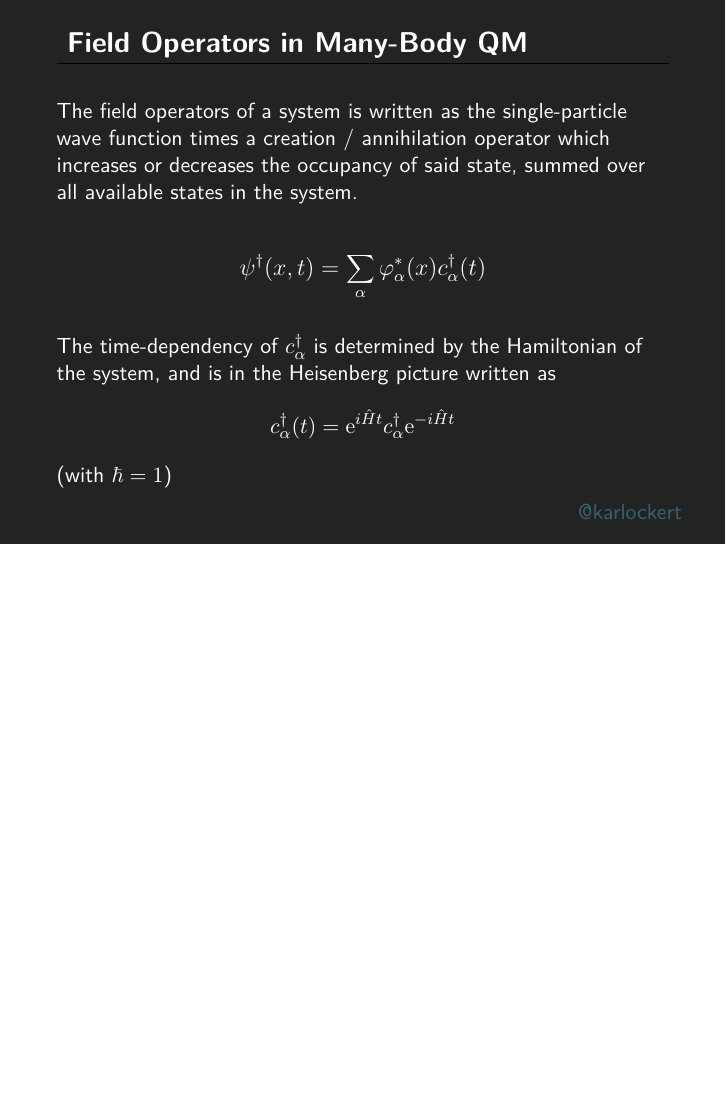
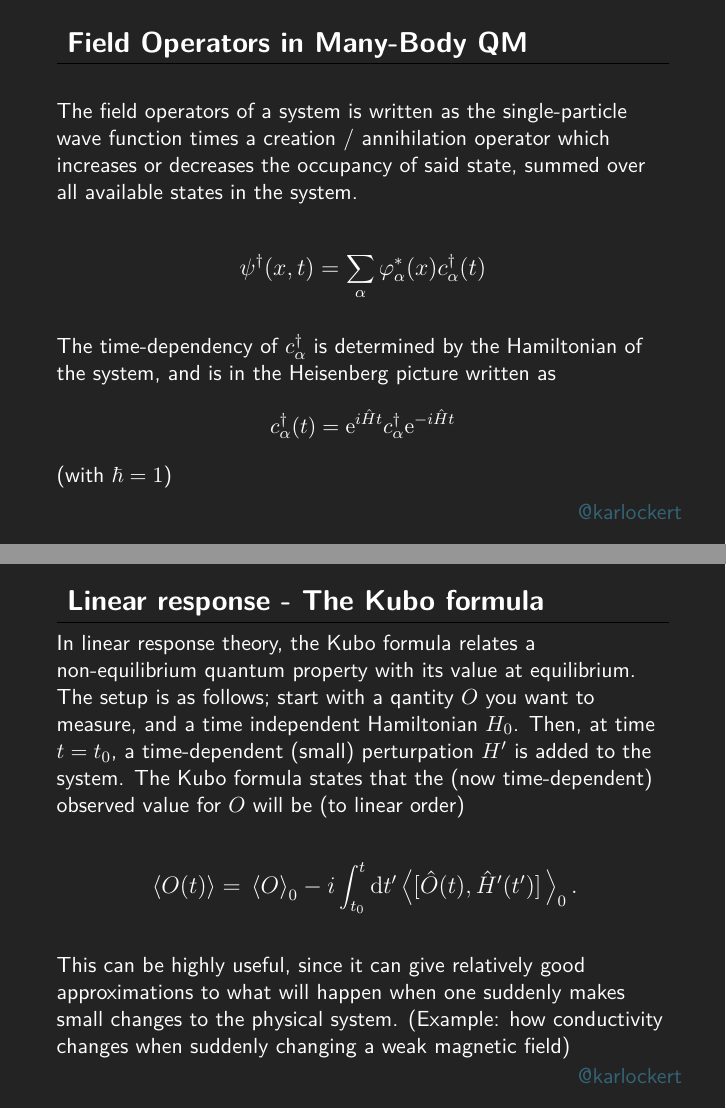
Before and after one commit to kklocker/slides, LaTeX slides (slides.tex, which reads tex/kubo-formula.tex): page 11 of 13 before the commit and pages 11 and 12 of 14 after it, the two joined at a grey line, the shorter picture padded with empty space. Compiled offline with pdfLaTeX.

Commit message:
Add slide on kubo formula

```diff
--- /dev/null
+++ b/tex/kubo-formula.tex
@@ -0,0 +1,33 @@
+%\usebackgroundtemplate{%             declare it
+%	\tikz[overlay,remember picture] \node[opacity=1, at=(current page.center)] {
+%		\includegraphics[height=\paperheight]{img/bakgrunn.png}};}
+
+\begin{frame}[noframenumbering, plain]
+	\begin{block}{\color{white}\textbf{\Large{
+		Linear response - The Kubo formula
+			}}}
+		\vspace{-10pt}\rule{\textwidth}{0.5pt}
+		\color{white}
+			In linear response theory, the Kubo formula relates a non-equilibrium quantum property with its value at equilibrium.
+			The setup is as follows; start with a qantity $O$ you want to measure, and a time independent Hamiltonian $H_0$.
+			Then, at time $t = t_0$, a time-dependent (small) perturpation $H'$ is added to the system.
+			The Kubo formula states that the (now time-dependent) observed value for $O$ will be (to linear order)
+
+	\end{block}
+	{\large
+
+		\begin{equation*}
+			\ev*{O(t)} = \ev*{O}_{0} - i \int_{t_0}^{t}\dd{t'}\ev{\comm*{\hat{O}(t)}{\hat{H}'(t')}}_{0}.
+		\end{equation*}
+	}
+
+	\begin{block}{}
+	\color{white}
+
+		This can be highly useful, since it can give relatively good approximations to what will happen when one suddenly makes small changes to the physical system.
+		(Example: how conductivity changes when suddenly changing a weak magnetic field)
+
+	\end{block}
+
+
+\end{frame}
```
Also changed, not shown: slides.tex (+1 -0 lines), slides.pdf.
